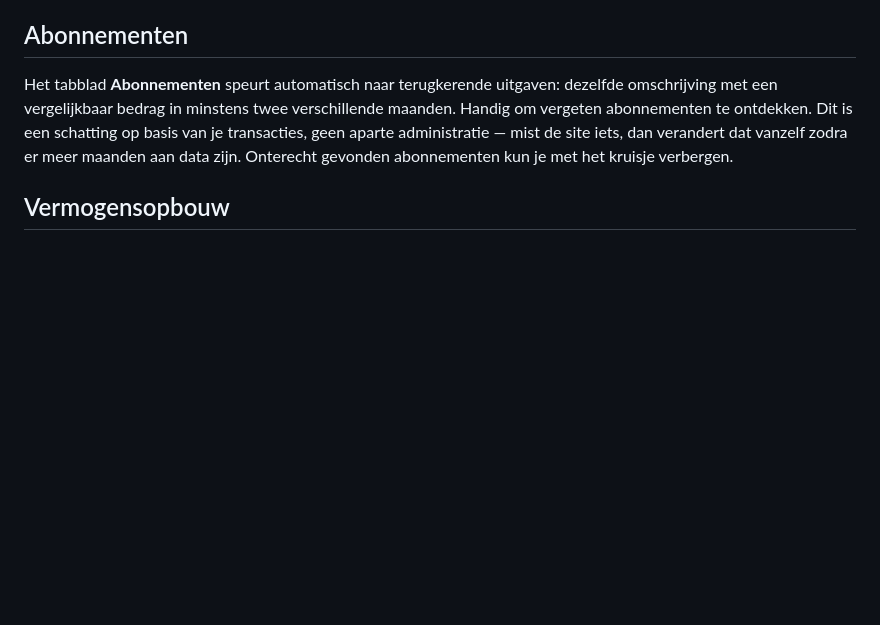
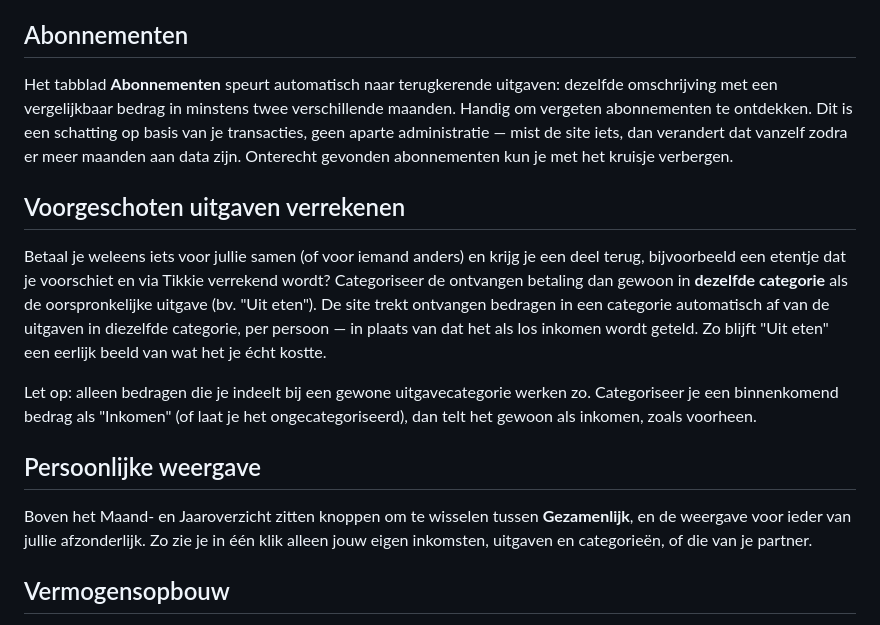
Before and after one commit to t0m8os21/Huishoudboekje, a Markdown page: README.md, the part around the change. Rendered like a GitHub page; blank space fills up the shorter version.

Commit message:
Update README.md terugbetalingen

```diff
--- a/README.md
+++ b/README.md
@@ -53,6 +53,16 @@ In het Maand- en Jaaroverzicht zie je een balkje dat uitgaven opsplitst in vaste
 
 Het tabblad **Abonnementen** speurt automatisch naar terugkerende uitgaven: dezelfde omschrijving met een vergelijkbaar bedrag in minstens twee verschillende maanden. Handig om vergeten abonnementen te ontdekken. Dit is een schatting op basis van je transacties, geen aparte administratie — mist de site iets, dan verandert dat vanzelf zodra er meer maanden aan data zijn. Onterecht gevonden abonnementen kun je met het kruisje verbergen.
 
+## Voorgeschoten uitgaven verrekenen
+
+Betaal je weleens iets voor jullie samen (of voor iemand anders) en krijg je een deel terug, bijvoorbeeld een etentje dat je voorschiet en via Tikkie verrekend wordt? Categoriseer de ontvangen betaling dan gewoon in **dezelfde categorie** als de oorspronkelijke uitgave (bv. "Uit eten"). De site trekt ontvangen bedragen in een categorie automatisch af van de uitgaven in diezelfde categorie, per persoon — in plaats van dat het als los inkomen wordt geteld. Zo blijft "Uit eten" een eerlijk beeld van wat het je écht kostte.
+
+Let op: alleen bedragen die je indeelt bij een gewone uitgavecategorie werken zo. Categoriseer je een binnenkomend bedrag als "Inkomen" (of laat je het ongecategoriseerd), dan telt het gewoon als inkomen, zoals voorheen.
+
+## Persoonlijke weergave
+
+Boven het Maand- en Jaaroverzicht zitten knoppen om te wisselen tussen **Gezamenlijk**, en de weergave voor ieder van jullie afzonderlijk. Zo zie je in één klik alleen jouw eigen inkomsten, uitgaven en categorieën, of die van je partner.
+
 ## Vermogensopbouw
 
 Onder het tabblad **Vermogensopbouw** houd je spaarpotjes bij (bijvoorbeeld "Vakantie" of "Noodfonds"), inclusief van wie elk potje is en wat het startsaldo was. Potjes voeg je zelf handmatig toe.
```
